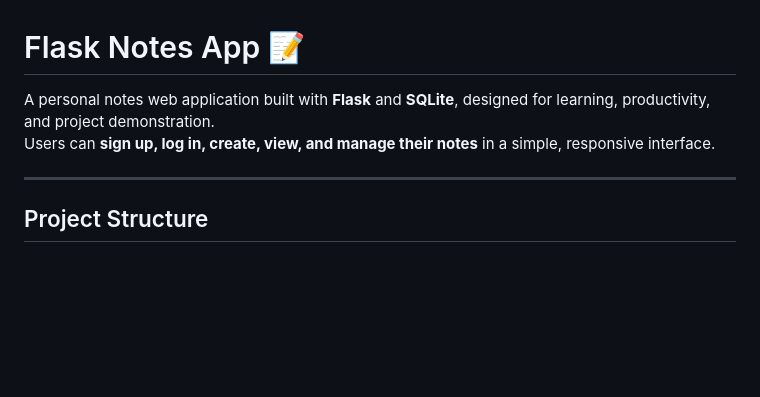
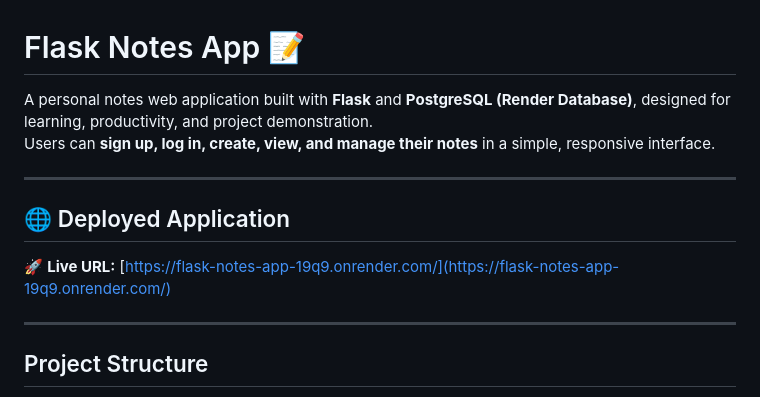
Before and after one commit to Prabhas9vegi/flask-notes-app-new, a Markdown page: README.md, the part around the change printed below. GitHub-like rendering; blank space fills up the shorter version.

```diff
--- a/README.md
+++ b/README.md
@@ -1,7 +1,12 @@
 # Flask Notes App 📝
 
-A personal notes web application built with **Flask** and **SQLite**, designed for learning, productivity, and project demonstration.
+A personal notes web application built with **Flask** and **PostgreSQL (Render Database)**, designed for learning, productivity, and project demonstration.
 Users can **sign up, log in, create, view, and manage their notes** in a simple, responsive interface.
+
+---
+
+## 🌐 Deployed Application
+🚀 **Live URL:** [https://flask-notes-app-19q9.onrender.com/](https://flask-notes-app-19q9.onrender.com/)
 
 ---
 
```
Also changed, not shown: other parts of README.md (+32 -32 lines).
